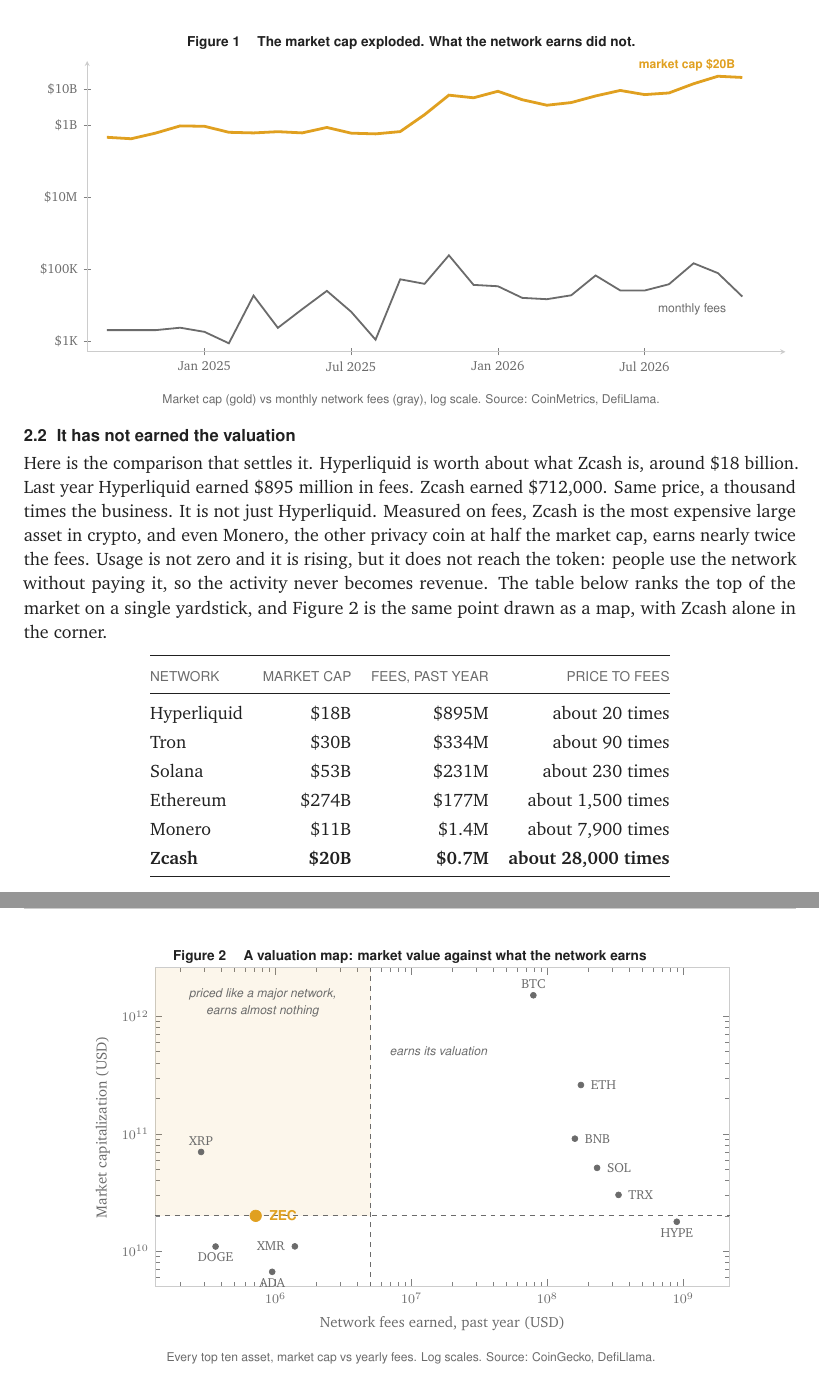
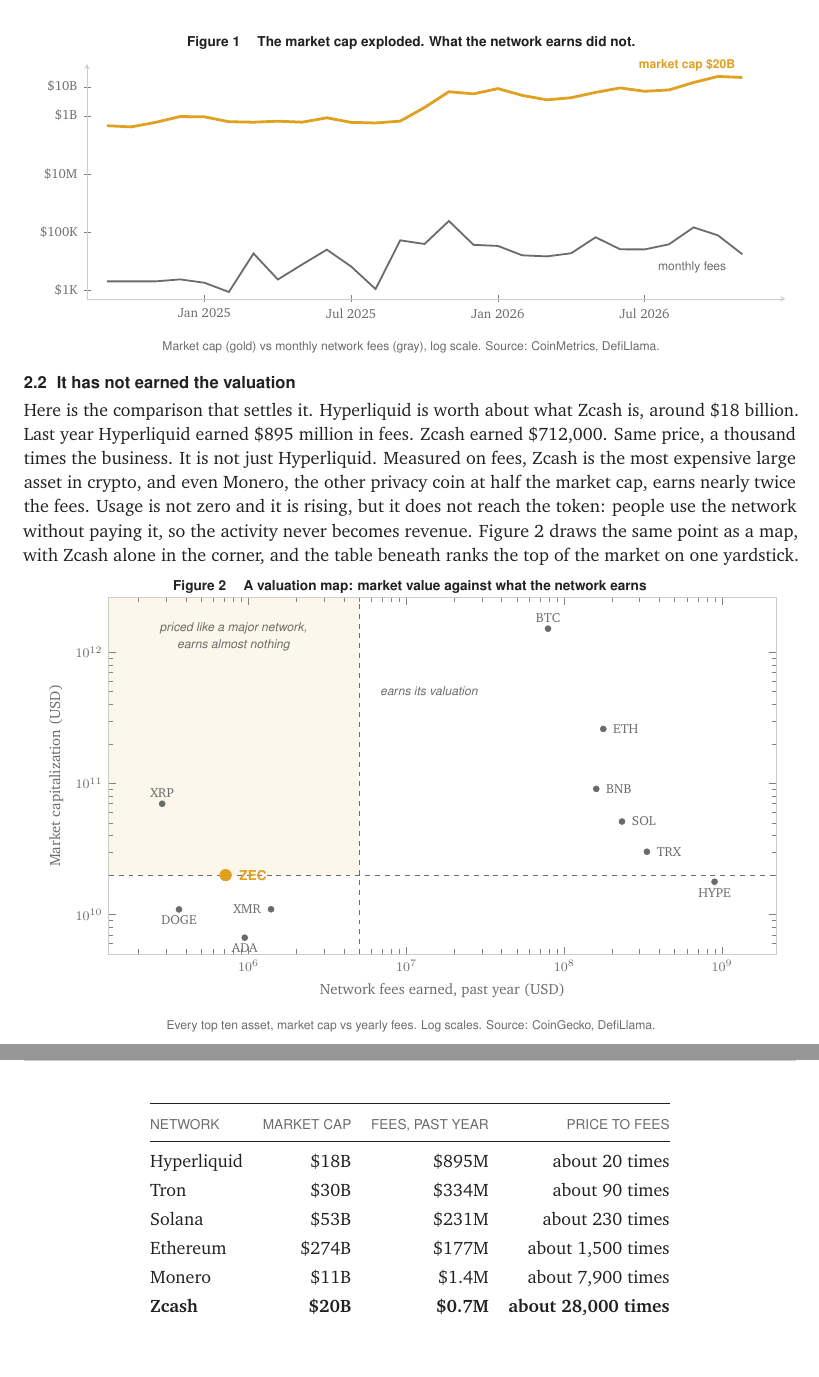
Before and after one commit to edubizh/eli-dubizh-zec-ubc26-research-comp, a LaTeX document (report/short_zcash.tex): two parts of pages 3 and 4 of 8, joined at a grey line, cut so that both start at the same text, the shorter picture padded with empty space. Compiled offline with pdfLaTeX.

Commit message:
Fill the page 2 whitespace: lead with the valuation map, enlarge it, move the fee table to page 3

```diff
--- a/report/short_zcash.tex
+++ b/report/short_zcash.tex
@@ -174,7 +174,7 @@
 \charttitle{Figure 1 \quad The market cap exploded. What the network earns did not.}
 \begin{tikzpicture}
 \begin{axis}[
-  width=\linewidth, height=7.8cm,
+  width=\linewidth, height=6.6cm,
   ymode=log, ymin=500, ymax=6e10,
   xmin=2024.6, xmax=2026.98,
   axis x line=bottom, axis y line=left,
@@ -195,30 +195,15 @@
 \end{center}
 
 \subsection{It has not earned the valuation}
-Here is the comparison that settles it. Hyperliquid is worth about what Zcash is, around \$18 billion. Last year Hyperliquid earned \$895 million in fees. Zcash earned \$712,000. Same price, a thousand times the business. It is not just Hyperliquid. Measured on fees, Zcash is the most expensive large asset in crypto, and even Monero, the other privacy coin at half the market cap, earns nearly twice the fees. Usage is not zero and it is rising, but it does not reach the token: people use the network without paying it, so the activity never becomes revenue. The table below ranks the top of the market on a single yardstick, and Figure 2 is the same point drawn as a map, with Zcash alone in the corner.
+Here is the comparison that settles it. Hyperliquid is worth about what Zcash is, around \$18 billion. Last year Hyperliquid earned \$895 million in fees. Zcash earned \$712,000. Same price, a thousand times the business. It is not just Hyperliquid. Measured on fees, Zcash is the most expensive large asset in crypto, and even Monero, the other privacy coin at half the market cap, earns nearly twice the fees. Usage is not zero and it is rising, but it does not reach the token: people use the network without paying it, so the activity never becomes revenue. Figure 2 draws the same point as a map, with Zcash alone in the corner, and the table beneath ranks the top of the market on one yardstick.
 
 \vspace{2pt}
-\begin{center}
-\begin{tabular}{@{}lrrr@{}}
-\toprule
-{\sffamily\footnotesize\color{mid}NETWORK} & {\sffamily\footnotesize\color{mid}MARKET CAP} & {\sffamily\footnotesize\color{mid}FEES, PAST YEAR} & {\sffamily\footnotesize\color{mid}PRICE TO FEES} \\
-\midrule
-Hyperliquid & \$18B & \$895M & about 20 times \\
-Tron & \$30B & \$334M & about 90 times \\
-Solana & \$53B & \$231M & about 230 times \\
-Ethereum & \$274B & \$177M & about 1,500 times \\
-Monero & \$11B & \$1.4M & about 7,900 times \\
-\textbf{Zcash} & \textbf{\$20B} & \textbf{\$0.7M} & \textbf{about 28,000 times} \\
-\bottomrule
-\end{tabular}
-\end{center}
-
 \begin{center}
 \begin{minipage}{\linewidth}\centering
 \charttitle{Figure 2 \quad A valuation map: market value against what the network earns}
 \begin{tikzpicture}
 \begin{axis}[
-  width=0.84\linewidth, height=8.4cm,
+  width=0.96\linewidth, height=9.2cm,
   xmode=log, ymode=log,
   xmin=1.3e5, xmax=2.2e9, ymin=5e9, ymax=2.6e12,
   axis line style={draw=rulegray},
@@ -252,6 +237,21 @@
 \end{tikzpicture}
 \chartcap{Every top ten asset, market cap vs yearly fees. Log scales. Source: CoinGecko, DefiLlama.}
 \end{minipage}
+\end{center}
+
+\begin{center}
+\begin{tabular}{@{}lrrr@{}}
+\toprule
+{\sffamily\footnotesize\color{mid}NETWORK} & {\sffamily\footnotesize\color{mid}MARKET CAP} & {\sffamily\footnotesize\color{mid}FEES, PAST YEAR} & {\sffamily\footnotesize\color{mid}PRICE TO FEES} \\
+\midrule
+Hyperliquid & \$18B & \$895M & about 20 times \\
+Tron & \$30B & \$334M & about 90 times \\
+Solana & \$53B & \$231M & about 230 times \\
+Ethereum & \$274B & \$177M & about 1,500 times \\
+Monero & \$11B & \$1.4M & about 7,900 times \\
+\textbf{Zcash} & \textbf{\$20B} & \textbf{\$0.7M} & \textbf{about 28,000 times} \\
+\bottomrule
+\end{tabular}
 \end{center}
 
 \subsection{The token, and who holds it}
```
Also changed, not shown: report/Zcash_ZEC_Short_Thesis_UBC2026.pdf.
